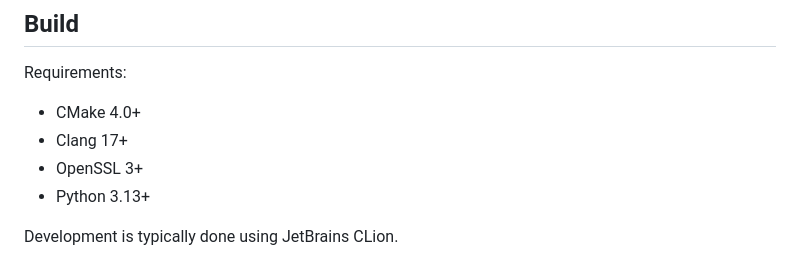
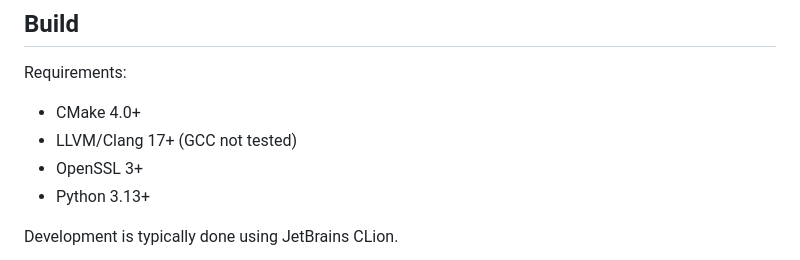
Before and after one commit to rhargreaves/ion, a Markdown page: README.md, the part around the change. GitHub-like rendering.

Commit message:
docs: clarify compiler options

```diff
--- a/README.md
+++ b/README.md
@@ -66,7 +66,7 @@ need to ensure the client behaves accordingly (e.g. use `curl --http2-prior-know
 Requirements:
 
 * CMake 4.0+
-* Clang 17+
+* LLVM/Clang 17+ (GCC not tested)
 * OpenSSL 3+
 * Python 3.13+
 
```
